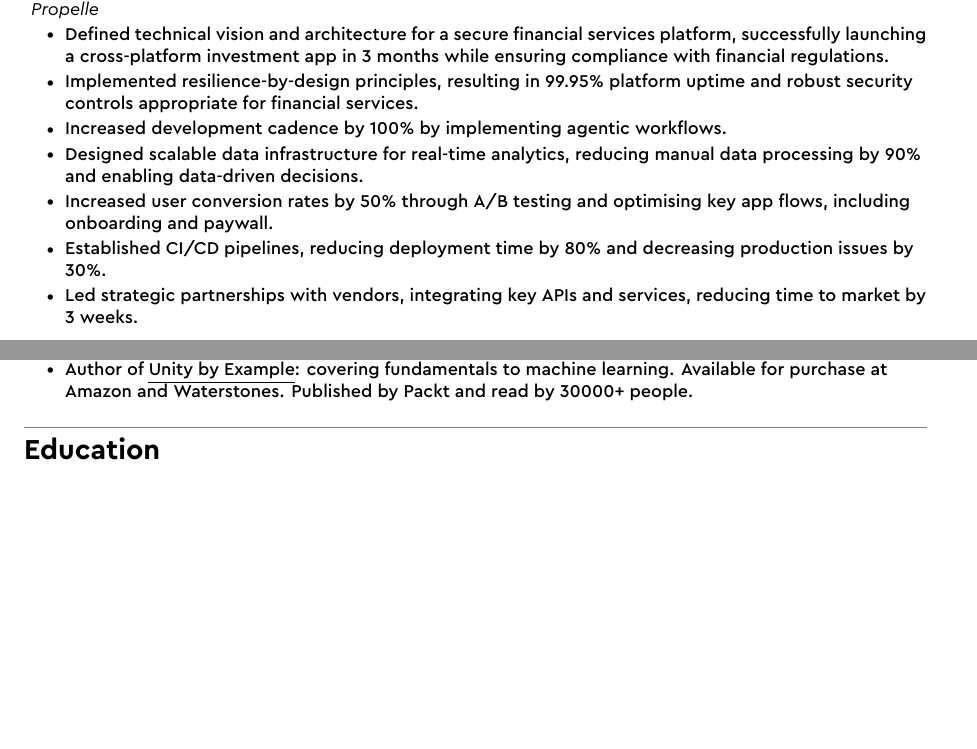
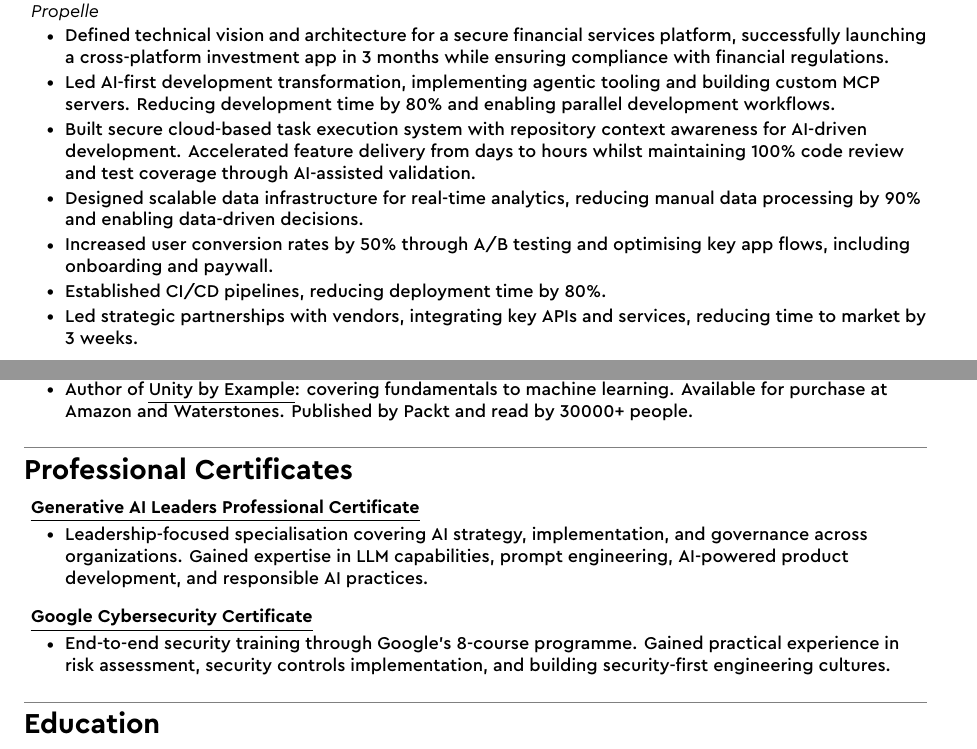
Before and after one commit to robiwells/cv, a LaTeX CV (cv.tex, which reads sections/certificates.tex, sections/experience/experience-propelle.tex): two parts of pages 1 and 2 of 2, joined at a grey line, cut so that both start at the same text, the shorter picture padded with empty space. Compiled offline with XeLaTeX.

Commit message:
Added certificate + updated propelle experience

```diff
--- /dev/null
+++ b/sections/certificates.tex
@@ -0,0 +1,19 @@
+% ---------------------
+% Professional Certificates
+% ---------------------
+\section{Professional Certificates}
+\mySubHeadingListStart
+
+  \mySubHeadingOnly
+  {\href{https://www.coursera.org/account/accomplishments/specialization/D9QBS93GP5KN}{\myuline{Generative AI Leaders Professional Certificate}}}
+  \myItemListStart
+    \myItem{Leadership-focused specialisation covering AI strategy, implementation, and governance across organizations. Gained expertise in LLM capabilities, prompt engineering, AI-powered product development, and responsible AI practices.}
+  \myItemListEnd
+
+  \mySubHeadingOnly
+  {\href{https://www.coursera.org/account/accomplishments/specialization/PGJRKRX3AE5R}{\myuline{Google Cybersecurity Certificate}}}
+  \myItemListStart
+    \myItem{End-to-end security training through Google's 8-course programme. Gained practical experience in risk assessment, security controls implementation, and building security-first engineering cultures.}
+  \myItemListEnd
+
+\mySubHeadingListEnd
--- a/sections/experience/experience-propelle.tex
+++ b/sections/experience/experience-propelle.tex
@@ -3,10 +3,11 @@
 {Propelle}
   \myItemListStart
     \myItem{Defined technical vision and architecture for a secure financial services platform, successfully launching a cross-platform investment app in 3 months while ensuring compliance with financial regulations.}
-    \myItem{Implemented resilience-by-design principles, resulting in 99.95\% platform uptime and robust security controls appropriate for financial services.}
-    \myItem{Increased development cadence by 100\% by implementing agentic workflows.}
+    \myItem{Led AI-first development transformation, implementing agentic tooling and building custom MCP servers. Reducing development time by 80\% and enabling parallel development workflows.}
+    \myItem{Built secure cloud-based task execution system with repository context awareness for AI-driven development. Accelerated feature delivery from days to hours whilst maintaining 100\% code review and test coverage through AI-assisted validation.}
+    % \myItem{Implemented resilience-by-design principles, resulting in 99.95\% platform uptime and robust security controls appropriate for financial services.}
     \myItem{Designed scalable data infrastructure for real-time analytics, reducing manual data processing by 90\% and enabling data-driven decisions.}
     \myItem{Increased user conversion rates by 50\% through A/B testing and optimising key app flows, including onboarding and paywall.}
-    \myItem{Established CI/CD pipelines, reducing deployment time by 80\% and decreasing production issues by 30\%.}
+    \myItem{Established CI/CD pipelines, reducing deployment time by 80\%.}
     \myItem{Led strategic partnerships with vendors, integrating key APIs and services, reducing time to market by 3 weeks.}
   \myItemListEnd
```
Also changed, not shown: cv.tex (+1 -0 lines).
